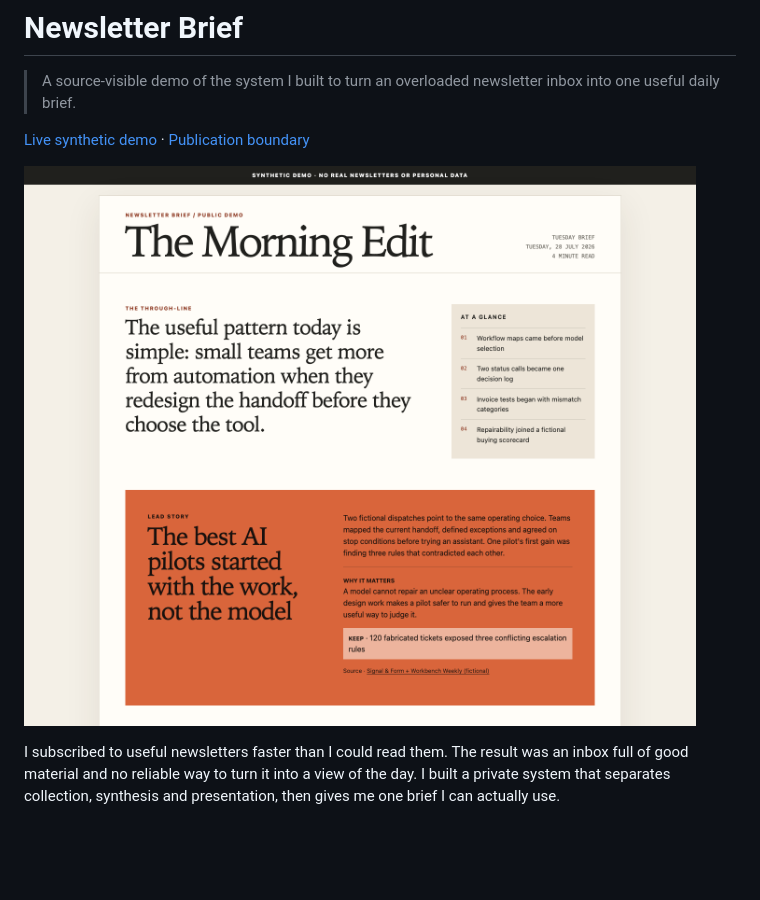
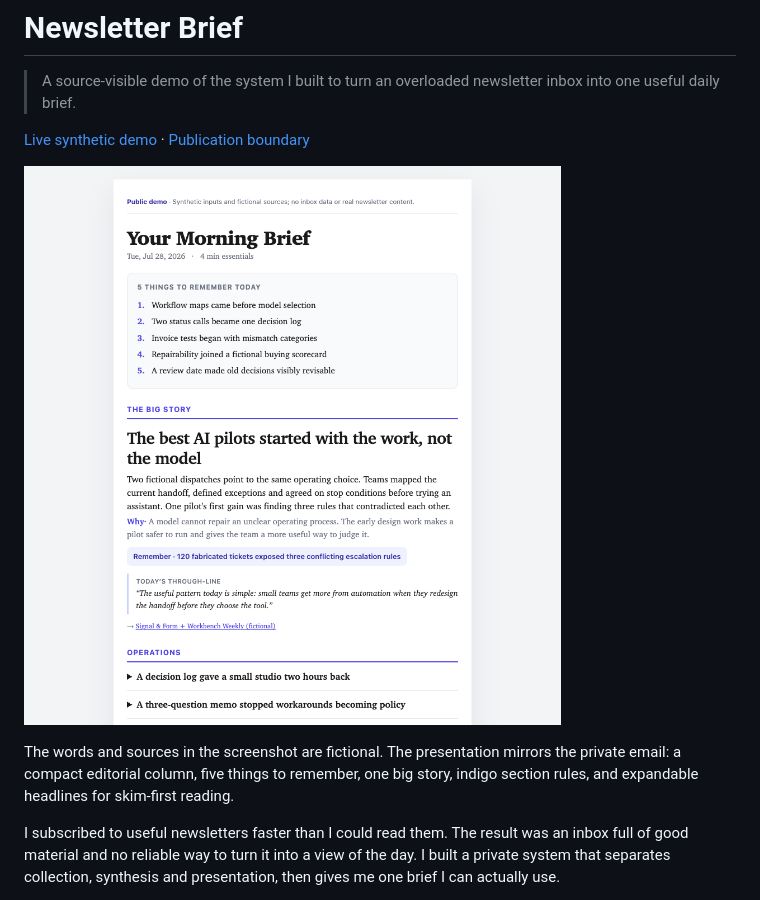
Before and after one commit to Berlena/newsletter-brief, a Markdown page: README.md, the part around the change. Rendered like a GitHub page; pictures changed too: docs/screenshot.png; blank space fills up the shorter version.

Commit message:
Align demo with the production newsletter design

```diff
--- a/README.md
+++ b/README.md
@@ -6,7 +6,11 @@
 [Live synthetic demo](https://berlena.github.io/newsletter-brief/) ·
 [Publication boundary](PUBLICATION_BOUNDARY.md)
 
-![A synthetic Newsletter Brief edition rendered as a responsive editorial page](docs/screenshot.png)
+![A production-faithful synthetic Newsletter Brief edition with indigo section rules, an editorial serif and a five-item retention card](docs/screenshot.png)
+
+The words and sources in the screenshot are fictional. The presentation mirrors
+the private email: a compact editorial column, five things to remember, one big
+story, indigo section rules, and expandable headlines for skim-first reading.
 
 I subscribed to useful newsletters faster than I could read them. The result was
 an inbox full of good material and no reliable way to turn it into a view of the
```
Also changed, not shown: 6 other files.
